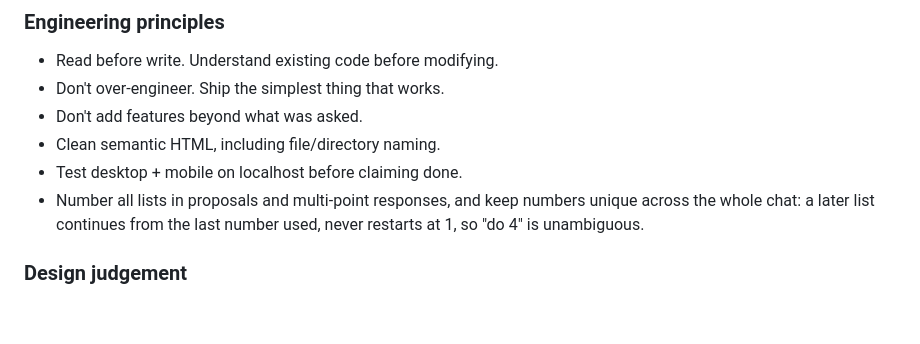
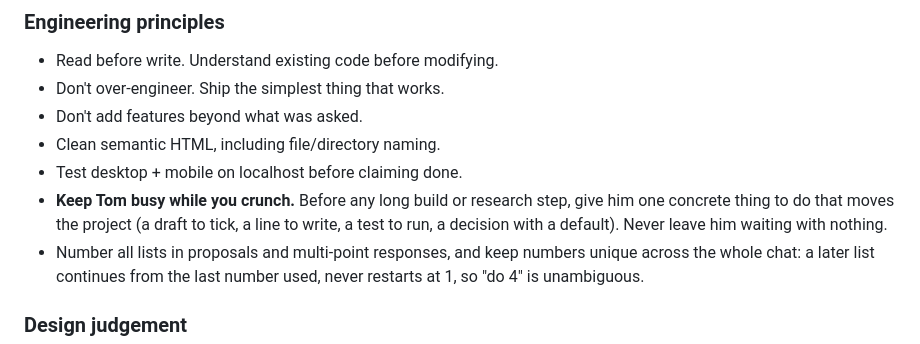
Before and after one commit to sooperT/gdocs-blog, a Markdown page: CLAUDE.md, the part around the change. Drawn GitHub-style; blank space fills up the shorter version.

Commit message:
CLAUDE.md: keep Tom busy while crunching (one concrete task before every long step)
Co-Authored-By: Claude Fable 5.1 <noreply@anthropic.com>

```diff
--- a/CLAUDE.md
+++ b/CLAUDE.md
@@ -136,6 +136,7 @@ understand → plan → build → test locally → show work → WAIT FOR APPROV
 - Don't add features beyond what was asked.
 - Clean semantic HTML, including file/directory naming.
 - Test desktop + mobile on localhost before claiming done.
+- **Keep Tom busy while you crunch.** Before any long build or research step, give him one concrete thing to do that moves the project (a draft to tick, a line to write, a test to run, a decision with a default). Never leave him waiting with nothing.
 - Number all lists in proposals and multi-point responses, and keep numbers unique across the whole chat: a later list continues from the last number used, never restarts at 1, so "do 4" is unambiguous.
 
 ### Design judgement
```
